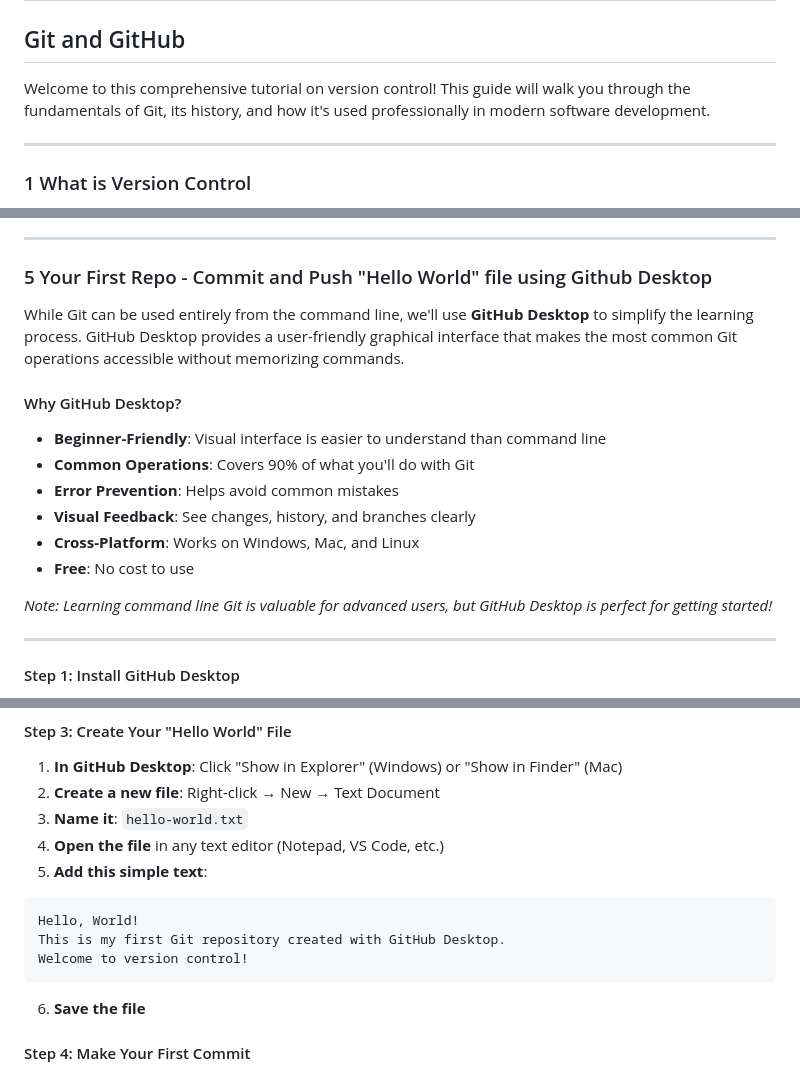
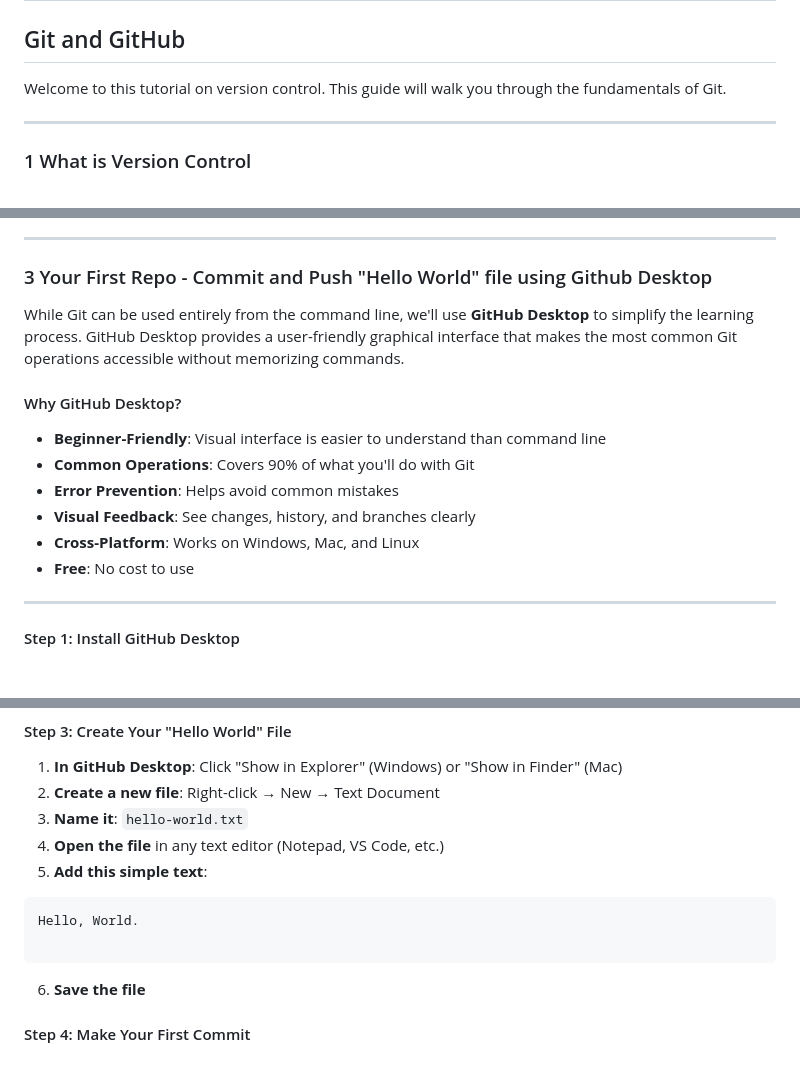
Before and after one commit to sunnihuu/cdw-public, a Markdown page: Version-Control/README.md, 3 parts joined by grey strips. Rendered like a GitHub page; blank space fills up the shorter version.

````diff
--- a/Version-Control/README.md
+++ b/Version-Control/README.md
@@ -2,7 +2,7 @@
 ## Git and GitHub
 
 
-Welcome to this comprehensive tutorial on version control! This guide will walk you through the fundamentals of Git, its history, and how it's used professionally in modern software development.
+Welcome to this tutorial on version control. This guide will walk you through the fundamentals of Git.
 
 ---
 
@@ -101,7 +45,7 @@ The name "Git" is British slang meaning "unpleasant person." Linus joked that he
 
 ---
 
-### 5  Your First Repo - Commit and Push "Hello World" file using Github Desktop
+### 3  Your First Repo - Commit and Push "Hello World" file using Github Desktop
 
 While Git can be used entirely from the command line, we'll use **GitHub Desktop** to simplify the learning process. GitHub Desktop provides a user-friendly graphical interface that makes the most common Git operations accessible without memorizing commands.
 
@@ -113,8 +57,6 @@ While Git can be used entirely from the command line, we'll use **GitHub Desktop
 - **Visual Feedback**: See changes, history, and branches clearly
 - **Cross-Platform**: Works on Windows, Mac, and Linux
 - **Free**: No cost to use
-
-*Note: Learning command line Git is valuable for advanced users, but GitHub Desktop is perfect for getting started!*
 
 ---
 
@@ -146,9 +88,8 @@ While Git can be used entirely from the command line, we'll use **GitHub Desktop
 4. **Open the file** in any text editor (Notepad, VS Code, etc.)
 5. **Add this simple text**:
 ```
-Hello, World!
-This is my first Git repository created with GitHub Desktop.
-Welcome to version control!
+Hello, World.
+
 ```
 6. **Save the file**
 
````
Also changed, not shown: other parts of Version-Control/README.md (+1 -128 lines).
